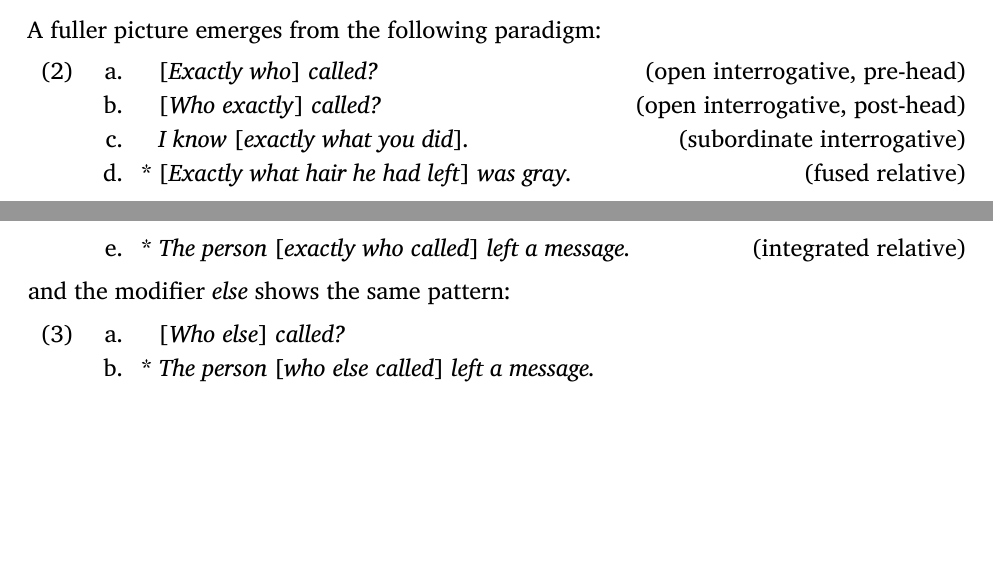
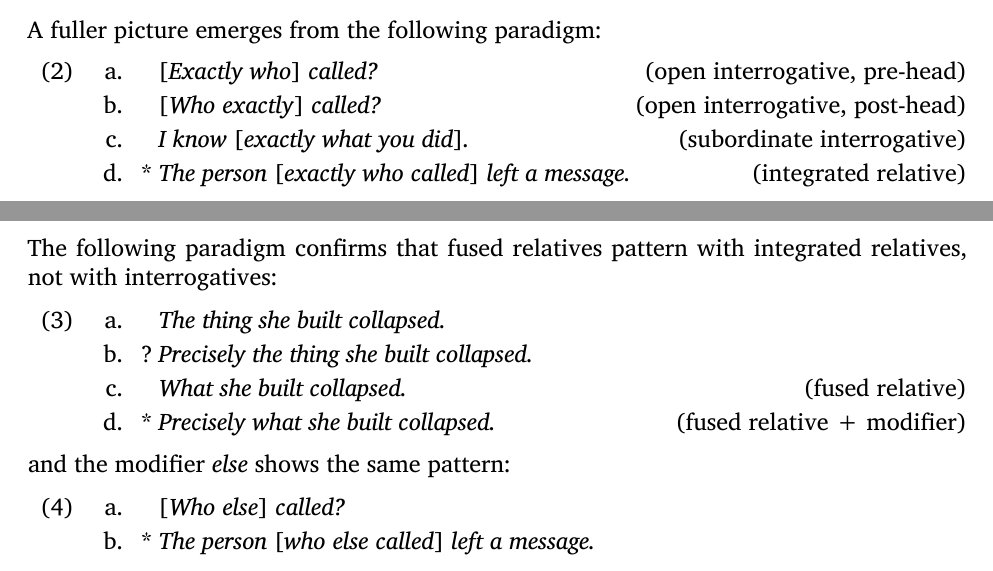
Before and after one commit to BrettRey/Focus_modifiers_interrogative_heads, a LaTeX paper (main.tex): two parts of pages 1 and 2 of 4, joined at a grey line, cut so that both start at the same text, the shorter picture padded with empty space. The pictures show the PDF file main.pdf that the author committed with the source.

Commit message:
Replace fused-relative example with 'thing she built' paradigm
- New 4-example paradigm showing minimal pairs for fused relatives
- Updated inline reference in section 3 to match
- Changed citation format from \citep to \textcite

```diff
--- a/main.tex
+++ b/main.tex
@@ -44,8 +44,15 @@ A fuller picture emerges from the following paradigm:
   \ea[]{[\mention{Exactly who}] \mention{called?} \hfill (open interrogative, pre-head)} \label{ex:whq-pre}
   \ex[]{[\mention{Who exactly}] \mention{called?} \hfill (open interrogative, post-head)} \label{ex:whq-post}
   \ex[]{\mention{I know} [\mention{exactly what you did}]\mention{.} \hfill (subordinate interrogative)} \label{ex:subord}
-  \ex[*]{[\mention{Exactly what hair he had left}] \mention{was gray.} \hfill (fused relative)} \label{ex:fused}
   \ex[*]{\mention{The person} [\mention{exactly who called}] \mention{left a message.} \hfill (integrated relative)} \label{ex:integrated}
+  \z
+\z
+The following paradigm confirms that fused relatives pattern with integrated relatives, not with interrogatives:
+\ea\label{ex:fused-paradigm}
+  \ea[]{\mention{The thing she built collapsed.}}
+  \ex[?]{\mention{Precisely the thing she built collapsed.}}
+  \ex[]{\mention{What she built collapsed.} \hfill (fused relative)}
+  \ex[*]{\mention{Precisely what she built collapsed.} \hfill (fused relative + modifier)} \label{ex:fused}
   \z
 \z
 and the modifier \mention{else} shows the same pattern:
@@ -90,7 +97,7 @@ This semantic operation requires alternatives to operate over. Ordinary nouns li
 
 The second layer is pragmatic. Work on island constraints offers an answer. Following \textcite{goldberg2006} and supported by the empirical results in \textcite{cuneo2023}, the \term{Backgrounded Constituent Infelicity (BCI)}\footnote{The standard label in Goldberg's formulation is \term{Backgrounded Constructions are Islands (BCI)}.} principle holds that foregrounding and backgrounding the same constituent is infelicitous. Long-distance dependencies foreground the fronted phrase; island constructions background it~-- hence the clash.
 
-Focusing modifiers foreground the interrogative word; relative constructions background it~-- hence the same clash. In \mention{the person who called}, the relative clause is backgrounded. Adding \mention{exactly} attempts to foreground \mention{who}~-- but \mention{who} is embedded in backgrounded content. The result is a clash. The same logic applies to fused relatives: in \mention{*exactly what hair he had left was gray}, the relative word is still backgrounded, so the foregrounding modifier is blocked.
+Focusing modifiers foreground the interrogative word; relative constructions background it~-- hence the same clash. In \mention{the person who called}, the relative clause is backgrounded. Adding \mention{exactly} attempts to foreground \mention{who}~-- but \mention{who} is embedded in backgrounded content. The result is a clash. The same logic applies to fused relatives: in \mention{*precisely what she built collapsed}, the relative word is still backgrounded, so the foregrounding modifier is blocked.
 
 As for \mention{else}, it foregrounds via contrast rather than exhaustivity, invoking alternatives already excluded. But the pragmatic effect is the same: foregrounding clashes with backgrounded relative content. This unifies the class.
 
```
Also changed, not shown: main-glossa.tex (+12 -5 lines), main-glossa.pdf, main.pdf, 6 other files.
